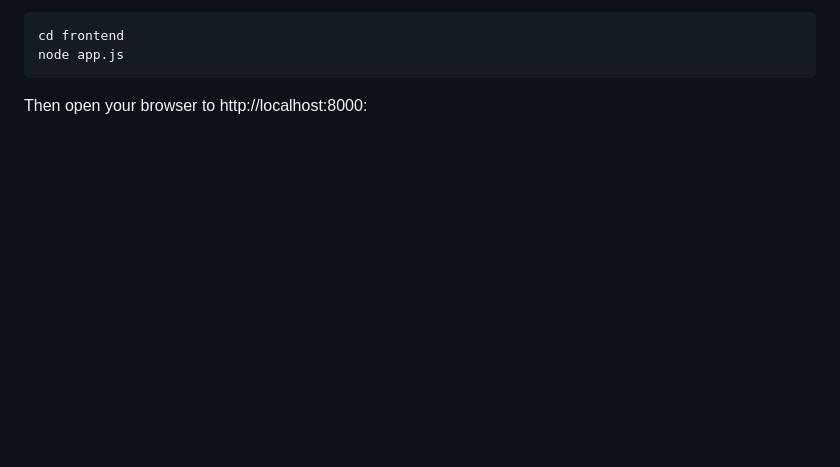
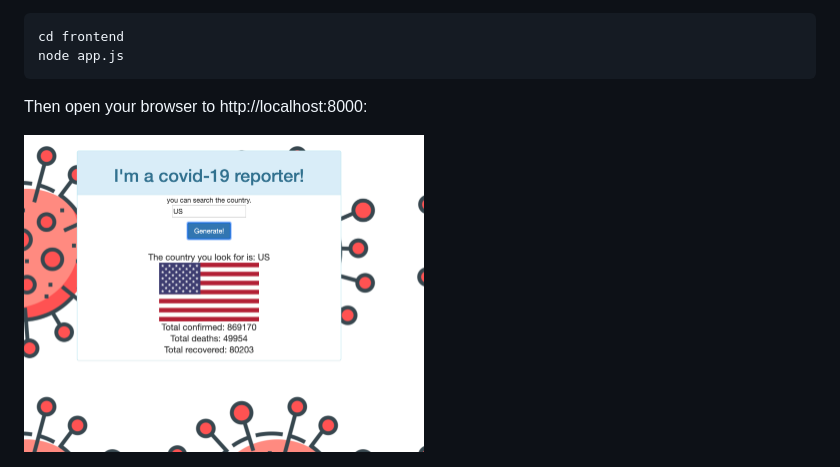
Before and after one commit to maddoxyuan1202/Beat_Covid_19, a Markdown page: README.md, the part around the change. Drawn GitHub-style; pictures changed too: frontend.png (added); blank space fills up the shorter version.

````diff
--- a/README.md
+++ b/README.md
@@ -33,3 +33,5 @@ cd frontend
 node app.js
 ```
 Then open your browser to http://localhost:8000:
+
+<img alt="Frontend" src="frontend.png" width="400">
````
Also changed, not shown: 3 other files.
